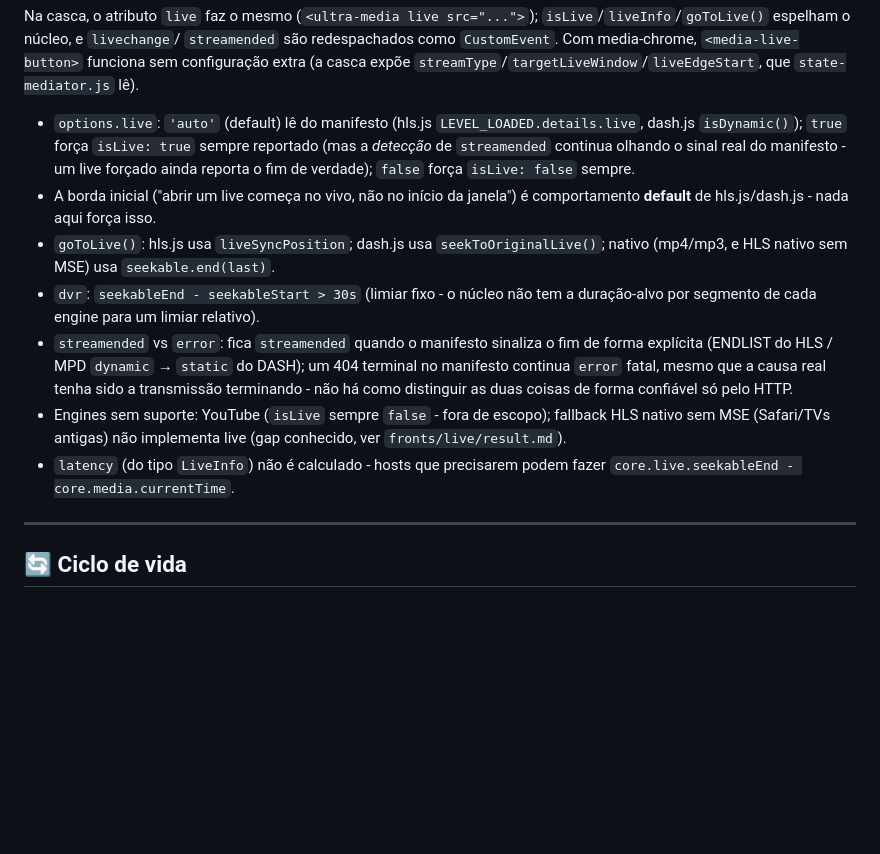
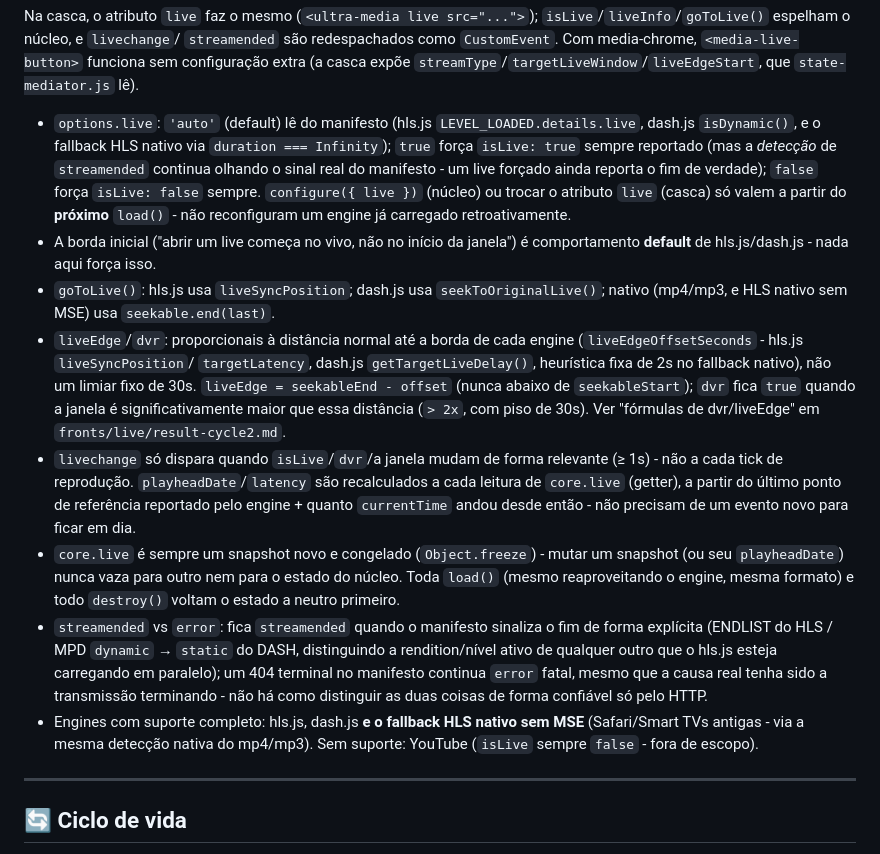
Before and after one commit to rodrigofranca/ultra-media-element, a Markdown page: core/README.md, the part around the change. Drawn GitHub-style; blank space fills up the shorter version.

```diff
--- a/core/README.md
+++ b/core/README.md
@@ -299,27 +299,45 @@ Na casca, o atributo `live` faz o mesmo (`<ultra-media live src="...">`);
 `streamType`/`targetLiveWindow`/`liveEdgeStart`, que `state-mediator.js` lê).
 
 - `options.live`: `'auto'` (default) lê do manifesto (hls.js
-  `LEVEL_LOADED.details.live`, dash.js `isDynamic()`); `true` força
-  `isLive: true` sempre reportado (mas a *detecção* de `streamended`
-  continua olhando o sinal real do manifesto - um live forçado ainda
-  reporta o fim de verdade); `false` força `isLive: false` sempre.
+  `LEVEL_LOADED.details.live`, dash.js `isDynamic()`, e o fallback HLS
+  nativo via `duration === Infinity`); `true` força `isLive: true` sempre
+  reportado (mas a *detecção* de `streamended` continua olhando o sinal
+  real do manifesto - um live forçado ainda reporta o fim de verdade);
+  `false` força `isLive: false` sempre. `configure({ live })` (núcleo) ou
+  trocar o atributo `live` (casca) só valem a partir do **próximo**
+  `load()` - não reconfiguram um engine já carregado retroativamente.
 - A borda inicial ("abrir um live começa no vivo, não no início da janela")
   é comportamento **default** de hls.js/dash.js - nada aqui força isso.
 - `goToLive()`: hls.js usa `liveSyncPosition`; dash.js usa
   `seekToOriginalLive()`; nativo (mp4/mp3, e HLS nativo sem MSE) usa
   `seekable.end(last)`.
-- `dvr`: `seekableEnd - seekableStart > 30s` (limiar fixo - o núcleo não tem
-  a duração-alvo por segmento de cada engine para um limiar relativo).
+- `liveEdge`/`dvr`: proporcionais à distância normal até a borda de cada
+  engine (`liveEdgeOffsetSeconds` - hls.js `liveSyncPosition`/
+  `targetLatency`, dash.js `getTargetLiveDelay()`, heurística fixa de 2s no
+  fallback nativo), não um limiar fixo de 30s. `liveEdge = seekableEnd -
+  offset` (nunca abaixo de `seekableStart`); `dvr` fica `true` quando a
+  janela é significativamente maior que essa distância (`> 2x`, com piso de
+  30s). Ver "fórmulas de dvr/liveEdge" em `fronts/live/result-cycle2.md`.
+- `livechange` só dispara quando `isLive`/`dvr`/a janela mudam de forma
+  relevante (≥ 1s) - não a cada tick de reprodução. `playheadDate`/`latency`
+  são recalculados a cada leitura de `core.live` (getter), a partir do
+  último ponto de referência reportado pelo engine + quanto `currentTime`
+  andou desde então - não precisam de um evento novo para ficar em dia.
+- `core.live` é sempre um snapshot novo e congelado (`Object.freeze`) -
+  mutar um snapshot (ou seu `playheadDate`) nunca vaza para outro nem para
+  o estado do núcleo. Toda `load()` (mesmo reaproveitando o engine, mesma
+  formato) e todo `destroy()` voltam o estado a neutro primeiro.
 - `streamended` vs `error`: fica `streamended` quando o manifesto sinaliza o
   fim de forma explícita (ENDLIST do HLS / MPD `dynamic` → `static` do
-  DASH); um 404 terminal no manifesto continua `error` fatal, mesmo que a
-  causa real tenha sido a transmissão terminando - não há como distinguir
-  as duas coisas de forma confiável só pelo HTTP.
-- Engines sem suporte: YouTube (`isLive` sempre `false` - fora de escopo);
-  fallback HLS nativo sem MSE (Safari/TVs antigas) não implementa live
-  (gap conhecido, ver `fronts/live/result.md`).
-- `latency` (do tipo `LiveInfo`) não é calculado - hosts que precisarem
-  podem fazer `core.live.seekableEnd - core.media.currentTime`.
+  DASH, distinguindo a rendition/nível ativo de qualquer outro que o hls.js
+  esteja carregando em paralelo); um 404 terminal no manifesto continua
+  `error` fatal, mesmo que a causa real tenha sido a transmissão
+  terminando - não há como distinguir as duas coisas de forma confiável só
+  pelo HTTP.
+- Engines com suporte completo: hls.js, dash.js **e o fallback HLS nativo
+  sem MSE** (Safari/Smart TVs antigas - via a mesma detecção nativa do
+  mp4/mp3). Sem suporte: YouTube (`isLive` sempre `false` - fora de
+  escopo).
 
 ---
 
```
Also changed, not shown: docs/adr/0001-headless-core-and-element-shell.md (+26 -23 lines), docs/public-api.md (+18 -19 lines).
